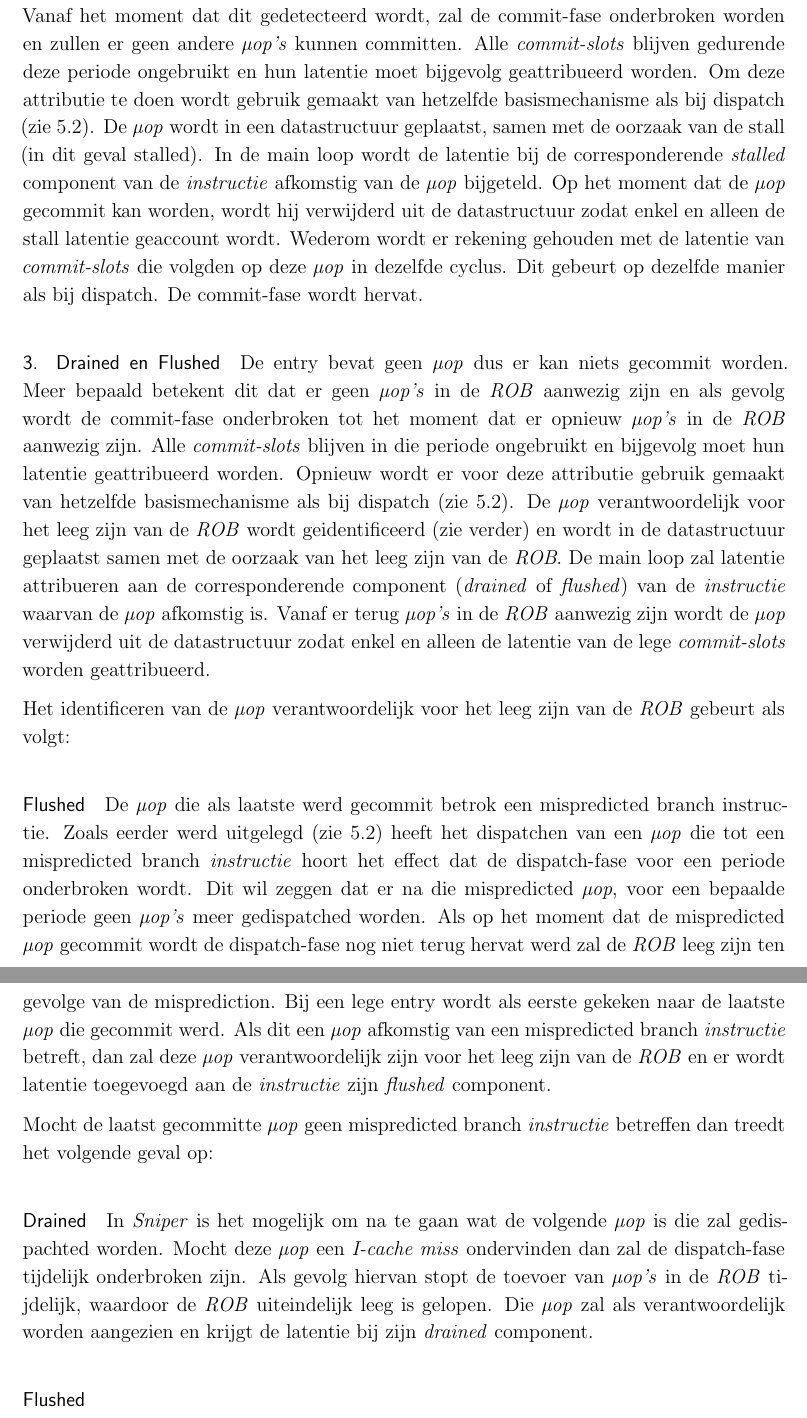
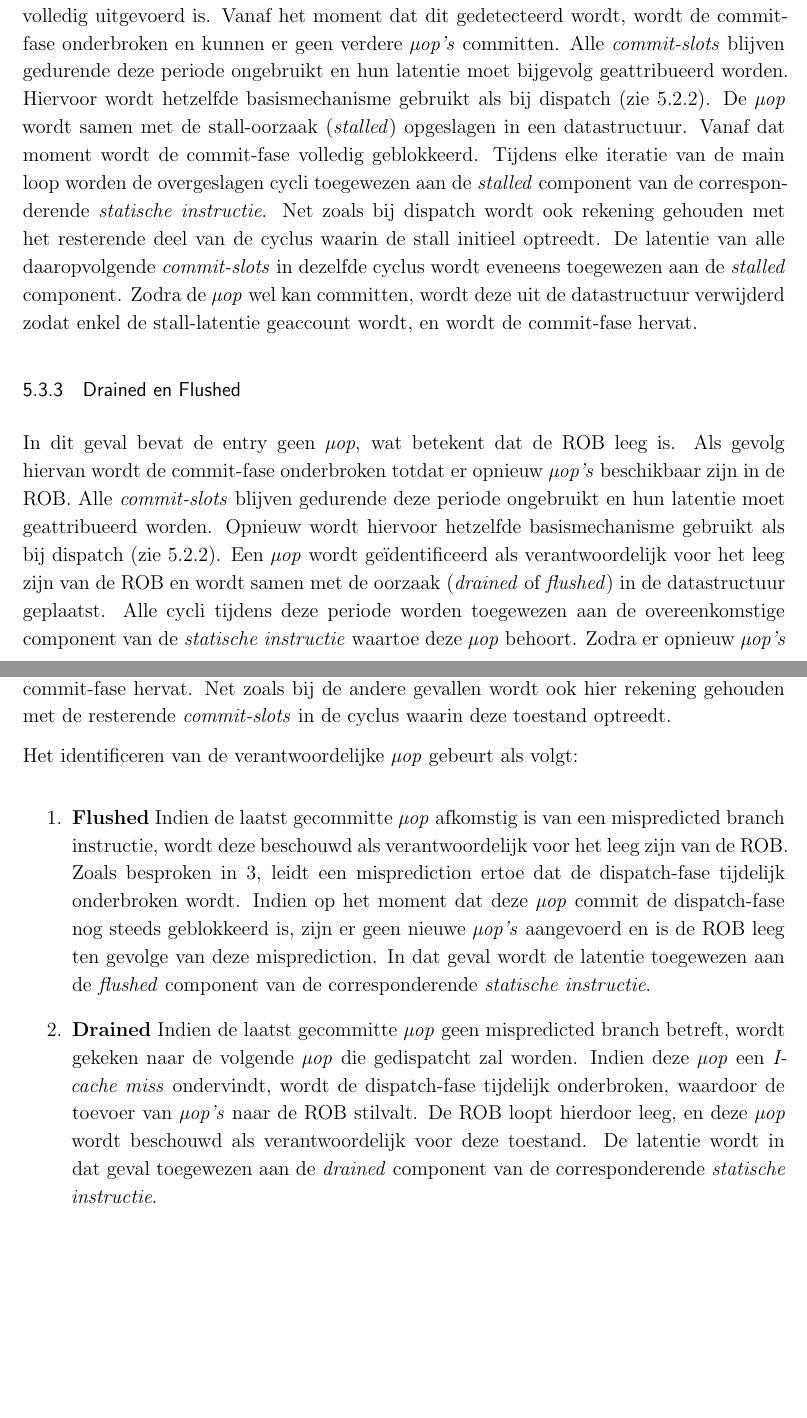
Before and after one commit to tobedebrabander/VOP_verslag, a LaTeX document (verslag/main.tex): two parts of pages 16 and 17 of 28, joined at a grey line, cut so that both start at the same text, the shorter picture padded with empty space. Compiled offline with pdfLaTeX.

Commit message:
Commit final mplementatie

```diff
--- a/verslag/main.tex
+++ b/verslag/main.tex
@@ -364,34 +356,38 @@ Nadat de \textit{µop} gecommit is, en de latentie van het \textit{commit-slot}
 
-\paragraph{2. Stalled}
-De \textit{µop} kan niet gecommit worden omdat hij nog bezig is met uitvoeren. Vanaf het moment dat dit gedetecteerd wordt, zal de commit-fase onderbroken worden en zullen er geen andere \textit{µop's} kunnen committen.
-Alle \textit{commit-slots} blijven gedurende deze periode ongebruikt en hun latentie moet bijgevolg geattribueerd worden. Om deze attributie te doen wordt gebruik gemaakt van hetzelfde basismechanisme als bij dispatch (zie \ref{paragraph:basismechanisme PICS}).
-De \textit{µop} wordt in een datastructuur geplaatst, samen met de oorzaak van de stall (in dit geval stalled). In de main loop wordt de latentie bij de corresponderende \textit{stalled} component van de \textit{instructie} afkomstig van de \textit{µop} bijgeteld.
-Op het moment dat de \textit{µop} gecommit kan worden, wordt hij verwijderd uit de datastructuur zodat enkel en alleen de stall latentie geaccount wordt. Wederom wordt er rekening gehouden met de latentie van \textit{commit-slots} die volgden op deze \textit{µop} in dezelfde cyclus. Dit gebeurt op dezelfde manier als bij dispatch.
-De commit-fase wordt hervat.
+\subsubsection{Stalled}
 
+In dit geval bevat de entry een \textit{µop} die nog niet kan committen omdat deze nog niet volledig uitgevoerd is.
+Vanaf het moment dat dit gedetecteerd wordt, wordt de commit-fase onderbroken en kunnen er geen verdere \textit{µop's} committen.
+Alle \textit{commit-slots} blijven gedurende deze periode ongebruikt en hun latentie moet bijgevolg geattribueerd worden.
+Hiervoor wordt hetzelfde basismechanisme gebruikt als bij dispatch (zie \ref{paragraph:basismechanisme PICS}).
+De \textit{µop} wordt samen met de stall-oorzaak (\textit{stalled}) opgeslagen in een datastructuur. Vanaf dat moment wordt de commit-fase volledig geblokkeerd.
+Tijdens elke iteratie van de main loop worden de overgeslagen cycli toegewezen aan de \textit{stalled} component van de corresponderende \textit{statische instructie}.
+Net zoals bij dispatch wordt ook rekening gehouden met het resterende deel van de cyclus waarin de stall initieel optreedt. De latentie van alle daaropvolgende \textit{commit-slots} in dezelfde cyclus wordt eveneens toegewezen aan de \textit{stalled} component.
+Zodra de \textit{µop} wel kan committen, wordt deze uit de datastructuur verwijderd zodat enkel de stall-latentie geaccount wordt, en wordt de commit-fase hervat.
 
-\paragraph{3. Drained en Flushed}
-De entry bevat geen \textit{µop} dus er kan niets gecommit worden. Meer bepaald betekent dit dat er geen \textit{µop's} in de \textit{ROB} aanwezig zijn en als gevolg wordt de commit-fase onderbroken tot het moment dat er opnieuw \textit{µop's} in de \textit{ROB} aanwezig zijn.
-Alle \textit{commit-slots} blijven in die periode ongebruikt en bijgevolg moet hun latentie geattribueerd worden. Opnieuw wordt er voor deze attributie gebruik gemaakt van hetzelfde basismechanisme als bij dispatch (zie \ref{paragraph:basismechanisme PICS}).
-De \textit{µop} verantwoordelijk voor het leeg zijn van de \textit{ROB} wordt geidentificeerd (zie verder) en wordt in de datastructuur geplaatst samen met de oorzaak van het leeg zijn van de \textit{ROB}. De main loop zal latentie attribueren aan de corresponderende component (\textit{drained} of \textit{flushed}) van
-de \textit{instructie} waarvan de \textit{µop} afkomstig is. Vanaf er terug \textit{µop's} in de \textit{ROB} aanwezig zijn wordt de \textit{µop} verwijderd uit de datastructuur zodat enkel en alleen de latentie van de lege \textit{commit-slots} worden geattribueerd.
+\subsubsection{Drained en Flushed}
 
-Het identificeren van de \textit{µop} verantwoordelijk voor het leeg zijn van de \textit{ROB} gebeurt als volgt:
+In dit geval bevat de entry geen \textit{µop}, wat betekent dat de ROB leeg is.
+Als gevolg hiervan wordt de commit-fase onderbroken totdat er opnieuw \textit{µop's} beschikbaar zijn in de ROB.
+Alle \textit{commit-slots} blijven gedurende deze periode ongebruikt en hun latentie moet geattribueerd worden.
+Opnieuw wordt hiervoor hetzelfde basismechanisme gebruikt als bij dispatch (zie \ref{paragraph:basismechanisme PICS}).
+Een \textit{µop} wordt geïdentificeerd als verantwoordelijk voor het leeg zijn van de ROB en wordt samen met de oorzaak (\textit{drained} of \textit{flushed}) in de datastructuur geplaatst.
+Alle cycli tijdens deze periode worden toegewezen aan de overeenkomstige component van de \textit{statische instructie} waartoe deze \textit{µop} behoort.
+Zodra er opnieuw \textit{µop's} in de ROB aanwezig zijn, wordt deze \textit{µop} uit de datastructuur verwijderd en wordt de commit-fase hervat.
+Net zoals bij de andere gevallen wordt ook hier rekening gehouden met de resterende \textit{commit-slots} in de cyclus waarin deze toestand optreedt.
 
-\subparagraph{Flushed}
-De \textit{µop} die als laatste werd gecommit betrok een mispredicted branch instructie. Zoals eerder werd uitgelegd (zie \ref{subparagraph: mispredicted}) heeft het dispatchen van een \textit{µop} die tot een mispredicted branch \textit{instructie} hoort het effect dat
-de dispatch-fase voor een periode onderbroken wordt. Dit wil zeggen dat er na die mispredicted \textit{µop}, voor een bepaalde periode geen \textit{µop's} meer gedispatched worden.
-Als op het moment dat de mispredicted \textit{µop} gecommit wordt de dispatch-fase nog niet terug hervat werd zal de \textit{ROB} leeg zijn ten gevolge van de misprediction.
-Bij een lege entry wordt als eerste gekeken naar de laatste \textit{µop} die gecommit werd. Als dit een \textit{µop} afkomstig van een mispredicted branch \textit{instructie} betreft,
-dan zal deze \textit{µop} verantwoordelijk zijn voor het leeg zijn van de \textit{ROB} en er wordt latentie toegevoegd aan de \textit{instructie} zijn \textit{flushed} component.
+Het identificeren van de verantwoordelijke \textit{µop} gebeurt als volgt:
 
-Mocht de laatst gecommitte \textit{µop} geen mispredicted branch \textit{instructie} betreffen dan treedt het volgende geval op:
-
-\subparagraph{Drained}
-In \textit{Sniper} is het mogelijk om na te gaan wat de volgende \textit{µop} is die zal gedispachted worden. Mocht deze \textit{µop} een \textit{I-cache miss} ondervinden dan zal de dispatch-fase tijdelijk onderbroken zijn. Als gevolg hiervan stopt de toevoer van \textit{µop's} in de \textit{ROB} tijdelijk, waardoor de \textit{ROB}
-uiteindelijk leeg is gelopen. Die \textit{µop} zal als verantwoordelijk worden aangezien en krijgt de latentie bij zijn \textit{drained} component.
-\subparagraph{Flushed}
-
+\begin{enumerate}
+    \item{\textbf{Flushed}} Indien de laatst gecommitte \textit{µop} afkomstig is van een mispredicted branch instructie, wordt deze beschouwd als verantwoordelijk voor het leeg zijn van de ROB.
+                            Zoals besproken in \ref{subparagraph: mispredicted}, leidt een misprediction ertoe dat de dispatch-fase tijdelijk onderbroken wordt.
+                            Indien op het moment dat deze \textit{µop} commit de dispatch-fase nog steeds geblokkeerd is, zijn er geen nieuwe \textit{µop's} aangevoerd en is de ROB leeg ten gevolge van deze misprediction.
+                            In dat geval wordt de latentie toegewezen aan de \textit{flushed} component van de corresponderende \textit{statische instructie}.
+    \item{\textbf{Drained}} Indien de laatst gecommitte \textit{µop} geen mispredicted branch betreft, wordt gekeken naar de volgende \textit{µop} die gedispatcht zal worden.
+                            Indien deze \textit{µop} een \textit{I-cache miss} ondervindt, wordt de dispatch-fase tijdelijk onderbroken, waardoor de toevoer van \textit{µop's} naar de ROB stilvalt.
+                            De ROB loopt hierdoor leeg, en deze \textit{µop} wordt beschouwd als verantwoordelijk voor deze toestand.
+                            De latentie wordt in dat geval toegewezen aan de \textit{drained} component van de corresponderende \textit{statische instructie}.
+\end{enumerate}
 
 \newpage
 \section{Invarianten}
```
Also changed, not shown: verslag/main.tex (60 more changed lines).
